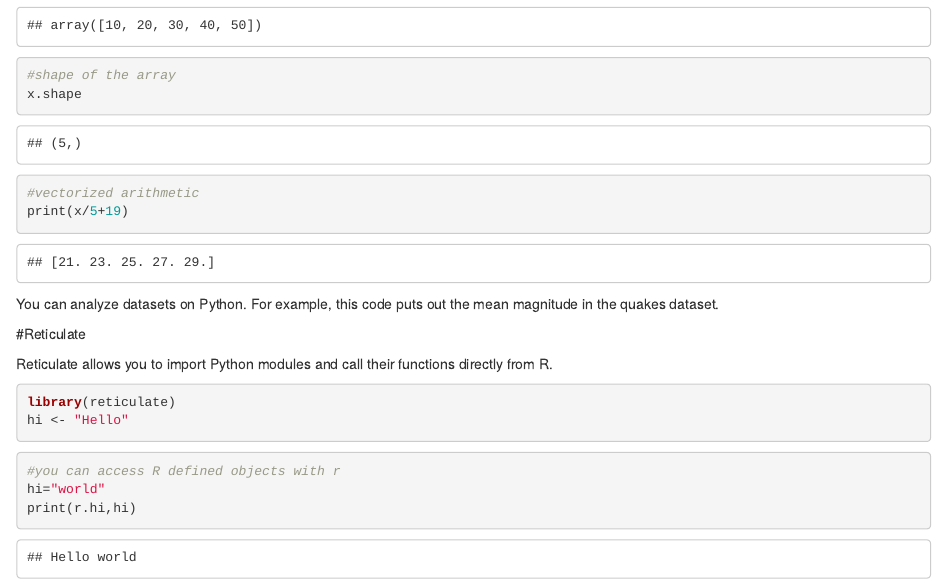
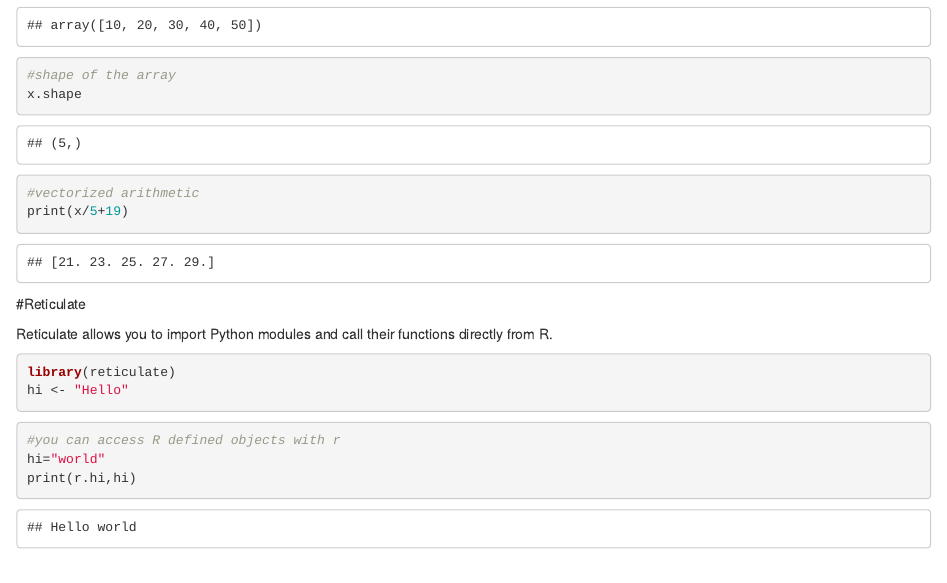
Before and after one commit to katiej235/katiej235.github.io, an R Markdown document (post/2020-12-07-test-post.Rmd): the page in a window 1100 px wide, from 950 px down. Rendered offline with R 4.5, knitr and Pandoc, with nearby package versions.

Commit message:
some message

````diff
--- a/post/2020-12-07-test-post.Rmd
+++ b/post/2020-12-07-test-post.Rmd
@@ -60,9 +60,6 @@ x.shape
 print(x/5+19)
 ```
 
-You can analyze datasets on Python. For example, this code puts out the mean magnitude in the quakes dataset.
-
-
 #Reticulate
 
 Reticulate allows you to import Python modules and call their functions directly from R.
````
Also changed, not shown: 1 other file.
